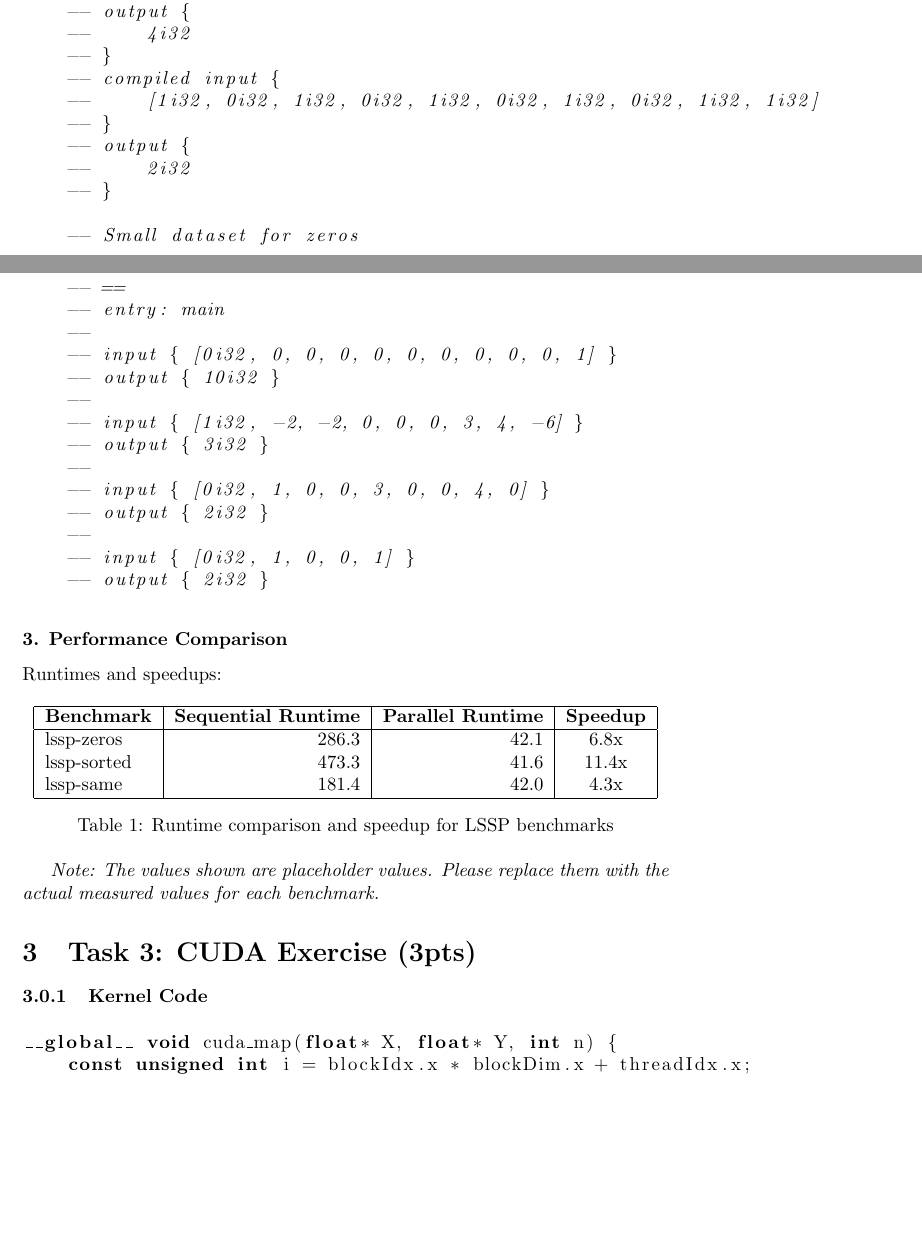
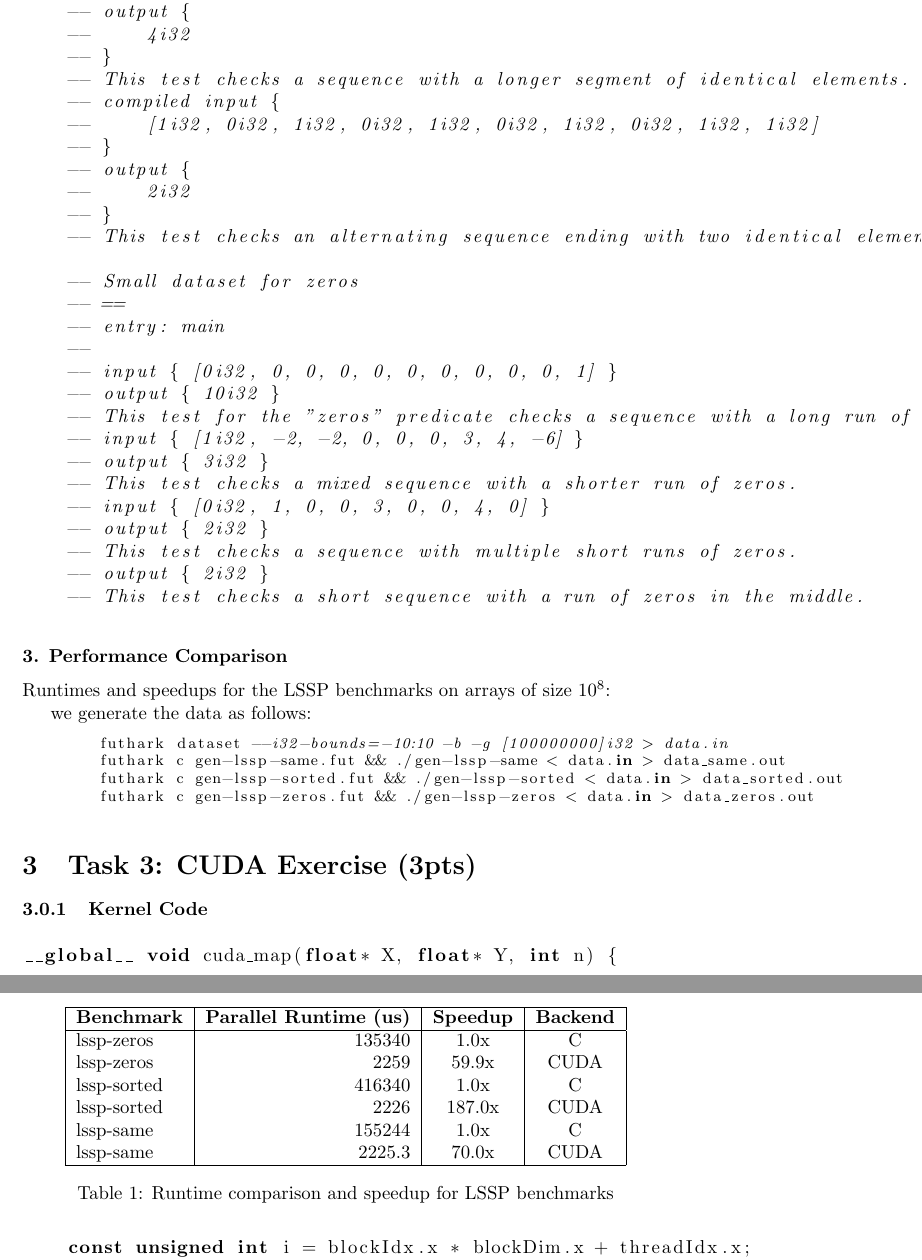
Before and after one commit to HP2706/pmph-exercises, a LaTeX problem sheet (assignment1/report/main.tex): two parts of pages 3 and 4 of 6 before the commit and two parts of pages 4 and 5 of 7 after it, joined at a grey line, cut so that both start at the same text, the shorter picture padded with empty space. Compiled offline with pdfLaTeX.

Commit message:
fix lssp assignment1

```diff
--- a/assignment1/report/main.tex
+++ b/assignment1/report/main.tex
@@ -184,12 +193,14 @@ This completes the proof of the Optimized Map-Reduce Lemma.
     -- output {
     --     4i32
     -- }
+    -- This test checks a sequence with a longer segment of identical elements.
     -- compiled input {
     --     [1i32, 0i32, 1i32, 0i32, 1i32, 0i32, 1i32, 0i32, 1i32, 1i32]
     -- }
     -- output {
     --     2i32
     -- }
+    -- This test checks an alternating sequence ending with two identical elements.
 
     -- Small dataset for zeros
     -- ==
@@ -197,37 +208,47 @@ This completes the proof of the Optimized Map-Reduce Lemma.
     --
     -- input { [0i32, 0, 0, 0, 0, 0, 0, 0, 0, 0, 1] }
     -- output { 10i32 }
-    --
+    -- This test for the "zeros" predicate checks a sequence with a long run of zeros followed by a non-zero element.
     -- input { [1i32, -2, -2, 0, 0, 0, 3, 4, -6] }
     -- output { 3i32 }
-    --
+    -- This test checks a mixed sequence with a shorter run of zeros.
     -- input { [0i32, 1, 0, 0, 3, 0, 0, 4, 0] }
     -- output { 2i32 }
-    --
-    -- input { [0i32, 1, 0, 0, 1] }
+    -- This test checks a sequence with multiple short runs of zeros.
     -- output { 2i32 }
+    -- This test checks a short sequence with a run of zeros in the middle.
     \end{lstlisting}
 
     \subsubsection*{3. Performance Comparison}
 
-    Runtimes and speedups:
+    Runtimes and speedups for the LSSP benchmarks on arrays of size
+    $10^8$:
+
+    we generate the data as follows:
+    \begin{lstlisting}[language=Futhark, basicstyle=\footnotesize]
+        futhark dataset --i32-bounds=-10:10 -b -g [100000000]i32 > data.in
+        futhark c gen-lssp-same.fut && ./gen-lssp-same < data.in > data_same.out
+        futhark c gen-lssp-sorted.fut && ./gen-lssp-sorted < data.in > data_sorted.out
+        futhark c gen-lssp-zeros.fut && ./gen-lssp-zeros < data.in > data_zeros.out
+    \end{lstlisting}
 
     \begin{table}[h]
     \centering
-    \begin{tabular}{|l|r|r|c|}
+    \begin{tabular}{|l|r|c|c|}
     \hline
-    \textbf{Benchmark} & \textbf{Sequential Runtime} & \textbf{Parallel Runtime} & \textbf{Speedup} \\
+    \textbf{Benchmark} & \textbf{Parallel Runtime (us)} & \textbf{Speedup} & \textbf{Backend} \\
     \hline
-    lssp-zeros & 286.3 & 42.1 & 6.8x \\
-    lssp-sorted & 473.3 & 41.6 & 11.4x \\
-    lssp-same & 181.4 & 42.0 & 4.3x \\
+    lssp-zeros & 135340 & 1.0x & C \\
+    lssp-zeros & 2259 & 59.9x & CUDA \\
+    lssp-sorted & 416340 & 1.0x & C \\
+    lssp-sorted & 2226 & 187.0x & CUDA \\
+    lssp-same & 155244 & 1.0x & C \\
+    lssp-same & 2225.3 & 70.0x & CUDA \\
     \hline
     \end{tabular}
     \caption{Runtime comparison and speedup for LSSP benchmarks}
     \label{tab:lssp-benchmarks}
     \end{table}
-
-    \textit{Note: The values shown are placeholder values. Please replace them with the actual measured values for each benchmark.}
 
 \end{itemize}
 
```
Also changed, not shown: assignment2/report/main.tex (+11 -4 lines), assignment1/report/main.pdf, assignment2/report/main.pdf, assignment1/report/main.tex (23 more changed lines), 2 other files.
